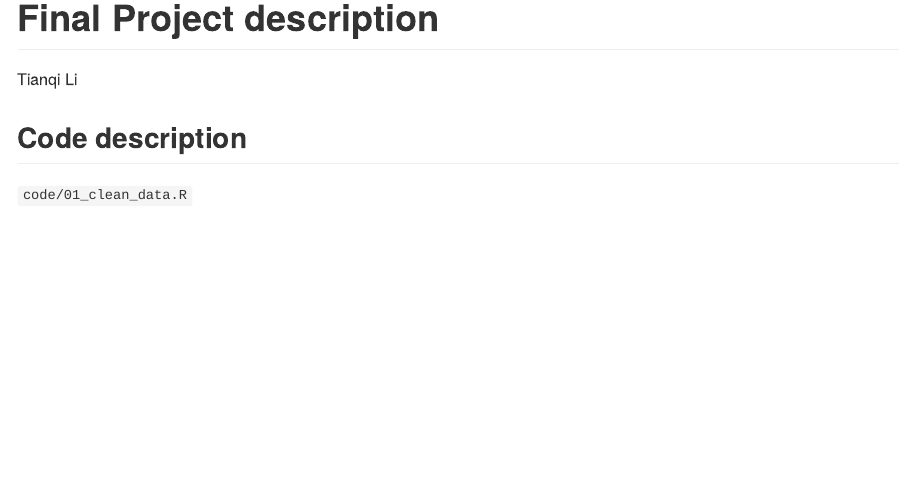
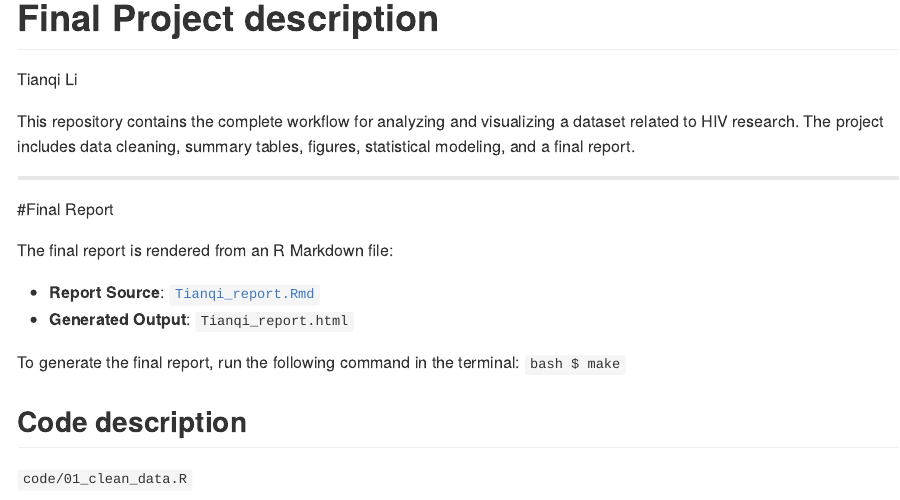
Before and after one commit to Tianqixyy/Data550_Final_Project, an R Markdown document (README.Rmd): the page in a window 1100 px wide, from its top. The pictures show the output file README.md that the author committed with the source, drawn offline in the style of GitHub.

Commit message:
update README2

```diff
--- a/README.Rmd
+++ b/README.Rmd
@@ -3,6 +3,19 @@ title: Final Project description
 author: Tianqi Li
 output: github_document
 ---
+This repository contains the complete workflow for analyzing and visualizing a dataset related to HIV research. The project includes data cleaning, summary tables, figures, statistical modeling, and a final report.
+
+---
+
+#Final Report
+
+The final report is rendered from an R Markdown file:
+
+- **Report Source**: [`Tianqi_report.Rmd`](Tianqi_report.Rmd)
+- **Generated Output**: `Tianqi_report.html`
+
+To generate the final report, run the following command in the terminal:
+`bash$ make`
 
 ## Code description
 
```
Also changed, not shown: README.md.
